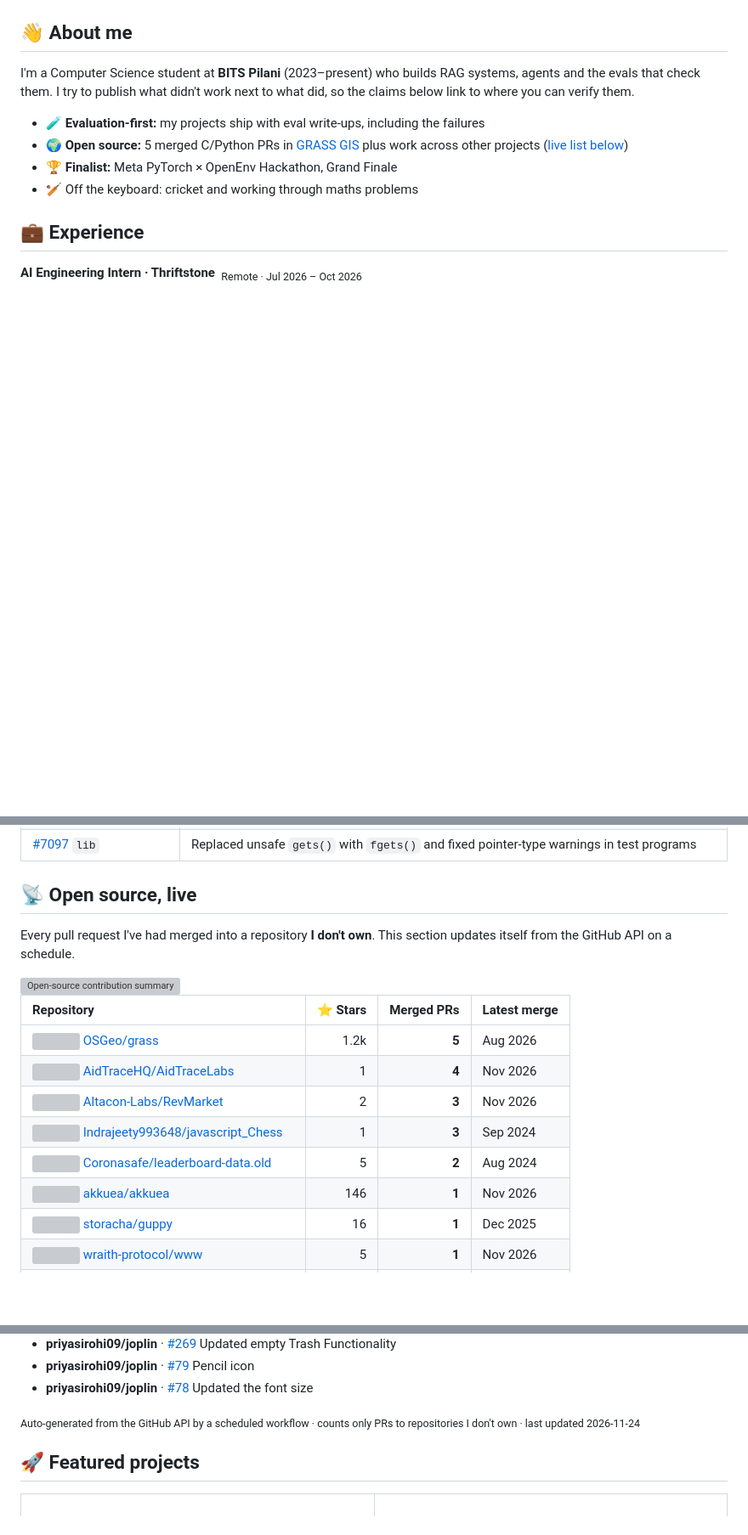
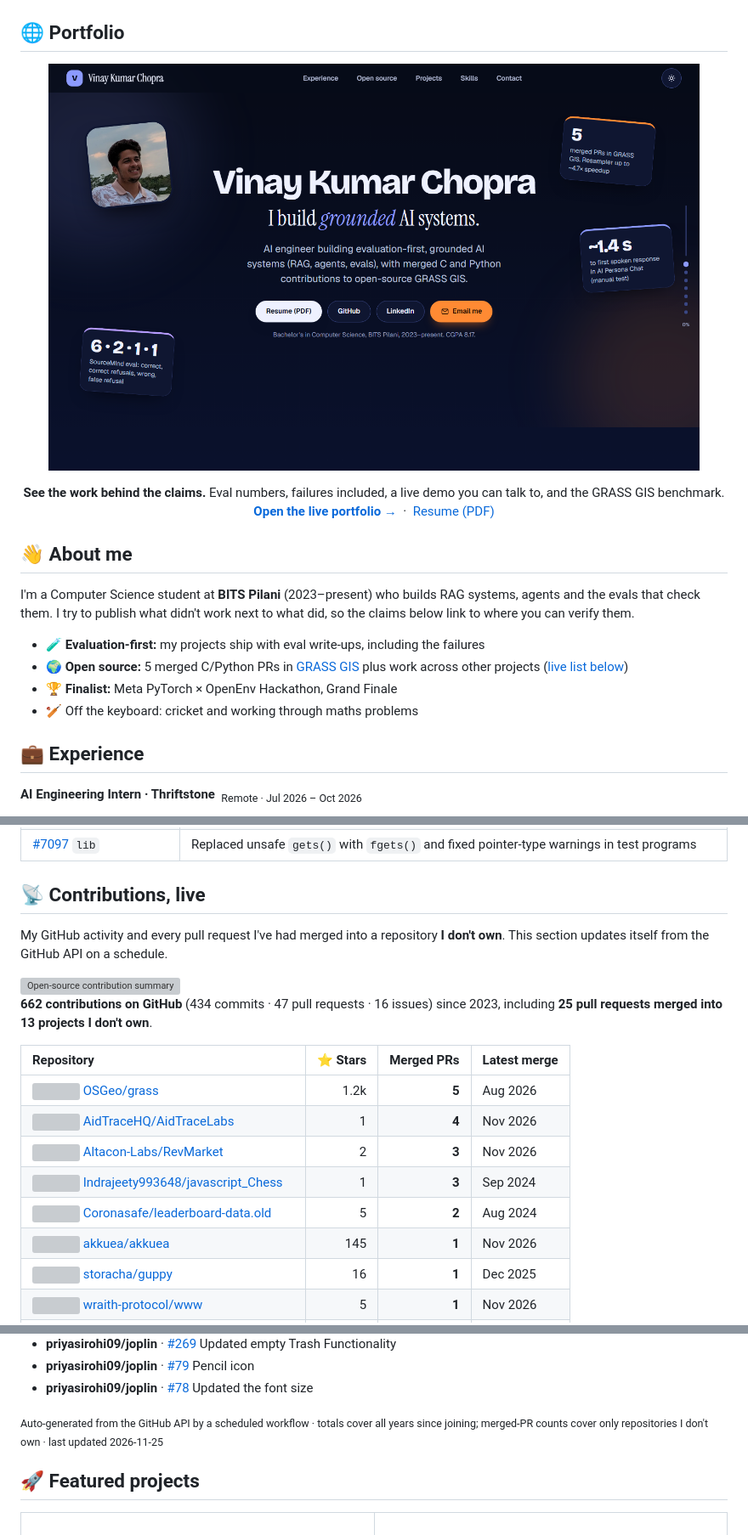
Before and after one commit to HUN-sp/HUN-sp, a Markdown page: README.md, 3 parts joined by grey strips. Shown at 85% size. Drawn GitHub-style; pictures changed too: assets/portfolio-preview.png (added); folded sections open; blank space fills up the shorter version; grey boxes are pictures that could not be loaded.

Commit message:
feat(profile): portfolio preview section, all-time contribution totals, drop snake

```diff
--- a/README.md
+++ b/README.md
@@ -10,6 +10,19 @@
   <a href="https://main.d1w2pd8rw6h4an.amplifyapp.com/Vinay_Kumar_Chopra_Resume.pdf"><img alt="Resume" src="https://img.shields.io/badge/Resume-PDF-2563eb?style=for-the-badge&logo=readdotcv&logoColor=white"></a>
   <a href="https://www.linkedin.com/in/vinay-kumar-chopra-307976286/"><img alt="LinkedIn" src="https://img.shields.io/badge/LinkedIn-Connect-0a66c2?style=for-the-badge&logo=linkedin&logoColor=white"></a>
   <a href="https://leetcode.com/u/Vinay_Chopra-2003/"><img alt="LeetCode" src="https://img.shields.io/badge/LeetCode-Profile-f89f1b?style=for-the-badge&logo=leetcode&logoColor=white"></a>
+</p>
+
+## 🌐 Portfolio
+
+<p align="center">
+  <a href="https://main.d1w2pd8rw6h4an.amplifyapp.com">
+    <img src="assets/portfolio-preview.png" alt="Preview of Vinay Kumar Chopra's portfolio website" width="92%">
+  </a>
+</p>
+
+<p align="center">
+  <b>See the work behind the claims.</b> Eval numbers, failures included, a live demo you can talk to, and the GRASS GIS benchmark.<br>
+  <a href="https://main.d1w2pd8rw6h4an.amplifyapp.com"><b>Open the live portfolio →</b></a> &nbsp;·&nbsp; <a href="https://main.d1w2pd8rw6h4an.amplifyapp.com/Vinay_Kumar_Chopra_Resume.pdf">Resume (PDF)</a>
 </p>
 
 ## 👋 About me
@@ -43,9 +56,9 @@ My headline result: parallelizing `r.resamp.stats` with OpenMP. On a 50M-cell ra
 | [#7005](https://github.com/OSGeo/grass/pull/7005) `r.surf.fractal` | Profiled with `gprof`; replaced a manual init loop with `G_zero()` |
 | [#7097](https://github.com/OSGeo/grass/pull/7097) `lib` | Replaced unsafe `gets()` with `fgets()` and fixed pointer-type warnings in test programs |
 
-## 📡 Open source, live
+## 📡 Contributions, live
 
-Every pull request I've had merged into a repository **I don't own**. This section updates itself from the GitHub API on a schedule.
+My GitHub activity and every pull request I've had merged into a repository **I don't own**. This section updates itself from the GitHub API on a schedule.
 
 <picture>
   <source media="(prefers-color-scheme: dark)" srcset="assets/contributions-dark.svg">
@@ -53,6 +66,8 @@ Every pull request I've had merged into a repository **I don't own**. This secti
 </picture>
 
 <!-- CONTRIBUTIONS:START -->
+**662 contributions on GitHub** (434 commits · 47 pull requests · 16 issues) since 2023, including **25 pull requests merged into 13 projects I don't own**.
+
 | Repository | ⭐ Stars | Merged PRs | Latest merge |
 |:--|--:|--:|:--|
 | <img src="https://avatars.githubusercontent.com/u/1058467?v=4&s=40" width="16" height="16" align="center"> [OSGeo/grass](https://github.com/OSGeo/grass) | 1.2k | **5** | Aug 2026 |
@@ -60,7 +75,7 @@ Every pull request I've had merged into a repository **I don't own**. This secti
 | <img src="https://avatars.githubusercontent.com/u/205609005?v=4&s=40" width="16" height="16" align="center"> [Altacon-Labs/RevMarket](https://github.com/Altacon-Labs/RevMarket) | 2 | **3** | Nov 2026 |
 | <img src="https://avatars.githubusercontent.com/u/145670162?u=eb54c86731b38ab9d3ba2f72201a4e0fe9b8c6b9&v=4&s=40" width="16" height="16" align="center"> [Indrajeety993648/javascript_Chess](https://github.com/Indrajeety993648/javascript_Chess) | 1 | **3** | Sep 2024 |
 | <img src="https://avatars.githubusercontent.com/u/179235403?v=4&s=40" width="16" height="16" align="center"> [Coronasafe/leaderboard-data.old](https://github.com/Coronasafe/leaderboard-data.old) | 5 | **2** | Aug 2024 |
-| <img src="https://avatars.githubusercontent.com/u/190044620?v=4&s=40" width="16" height="16" align="center"> [akkuea/akkuea](https://github.com/akkuea/akkuea) | 146 | **1** | Nov 2026 |
+| <img src="https://avatars.githubusercontent.com/u/190044620?v=4&s=40" width="16" height="16" align="center"> [akkuea/akkuea](https://github.com/akkuea/akkuea) | 145 | **1** | Nov 2026 |
 | <img src="https://avatars.githubusercontent.com/u/162732805?v=4&s=40" width="16" height="16" align="center"> [storacha/guppy](https://github.com/storacha/guppy) | 16 | **1** | Dec 2025 |
 | <img src="https://avatars.githubusercontent.com/u/275600000?v=4&s=40" width="16" height="16" align="center"> [wraith-protocol/www](https://github.com/wraith-protocol/www) | 5 | **1** | Nov 2026 |
 | <img src="https://avatars.githubusercontent.com/u/36362019?u=2ef3e2b0ff93a1004ae64bbb5a452a2684a2f48b&v=4&s=40" width="16" height="16" align="center"> [yasharya2901/Python-Price-Scrapper](https://github.com/yasharya2901/Python-Price-Scrapper) | 5 | **1** | Dec 2023 |
@@ -113,7 +128,7 @@ Every pull request I've had merged into a repository **I don't own**. This secti
 
 </details>
 
-<sub>Auto-generated from the GitHub API by a scheduled workflow · counts only PRs to repositories I don't own · last updated 2026-11-24</sub>
+<sub>Auto-generated from the GitHub API by a scheduled workflow · totals cover all years since joining; merged-PR counts cover only repositories I don't own · last updated 2026-11-25</sub>
 <!-- CONTRIBUTIONS:END -->
 
 ## 🚀 Featured projects
```
Also changed, not shown: other parts of README.md (+2 -9 lines), 6 other files.
